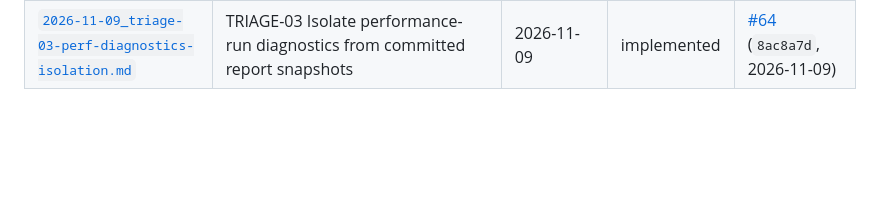
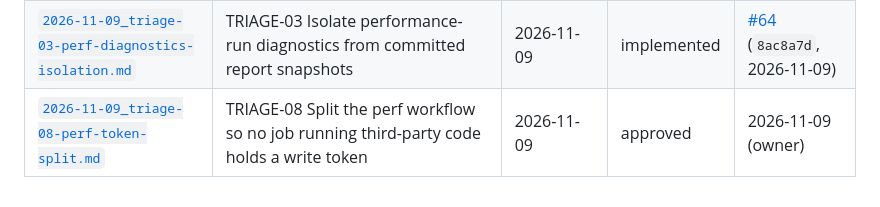
Before and after one commit to GBrooks1970/parabank-bank-automation, a Markdown page: docs/implementation-plans/_index.md, the part around the change. GitHub-like rendering; blank space fills up the shorter version.

Commit message:
docs(TRIAGE-08): approve implementation plan for perf workflow token split

```diff
--- a/docs/implementation-plans/_index.md
+++ b/docs/implementation-plans/_index.md
@@ -20,3 +20,4 @@ Every implementation plan is written to a file here before implementation starts
 | [`2026-11-08_triage-01-fast-uri-lock-update.md`](2026-11-08_triage-01-fast-uri-lock-update.md) | TRIAGE-01 Update the locked fast-uri (via ajv) from 3.1.5 past its advisories, lockfile only | 2026-11-08 | implemented | [#60](https://github.com/GBrooks1970/parabank-bank-automation/pull/60) (`adb9b51`, 2026-11-08) |
 | [`2026-11-08_triage-07-in-major-overrides.md`](2026-11-08_triage-07-in-major-overrides.md) | TRIAGE-07 Clear the axios, follow-redirects and brace-expansion advisories inside their current majors (axios override; in-range lock updates) | 2026-11-08 | implemented | [#62](https://github.com/GBrooks1970/parabank-bank-automation/pull/62) (`e9abaec`, 2026-11-09) |
 | [`2026-11-09_triage-03-perf-diagnostics-isolation.md`](2026-11-09_triage-03-perf-diagnostics-isolation.md) | TRIAGE-03 Isolate performance-run diagnostics from committed report snapshots | 2026-11-09 | implemented | [#64](https://github.com/GBrooks1970/parabank-bank-automation/pull/64) (`8ac8a7d`, 2026-11-09) |
+| [`2026-11-09_triage-08-perf-token-split.md`](2026-11-09_triage-08-perf-token-split.md) | TRIAGE-08 Split the perf workflow so no job running third-party code holds a write token | 2026-11-09 | approved | 2026-11-09 (owner) |
```
Also changed, not shown: docs/implementation-plans/2026-11-09_triage-08-perf-token-split.md (added, +183 -0 lines).
